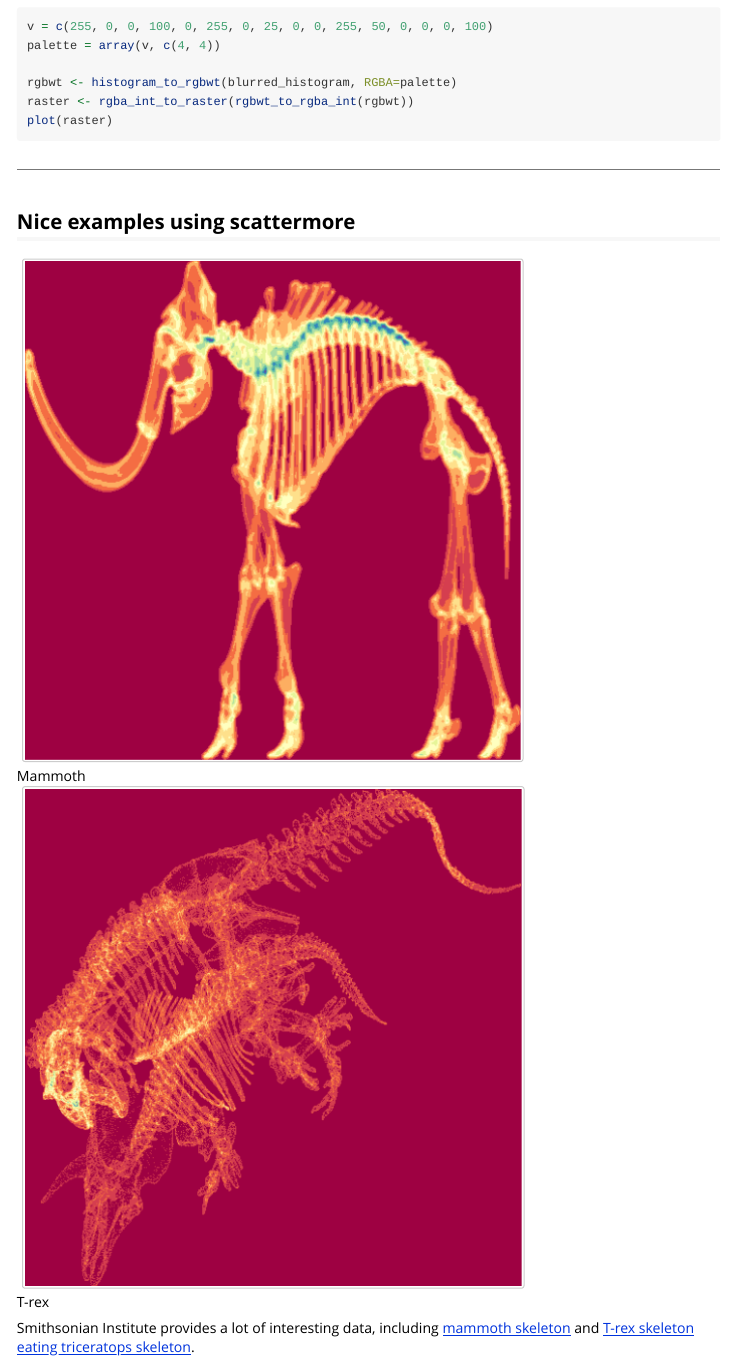
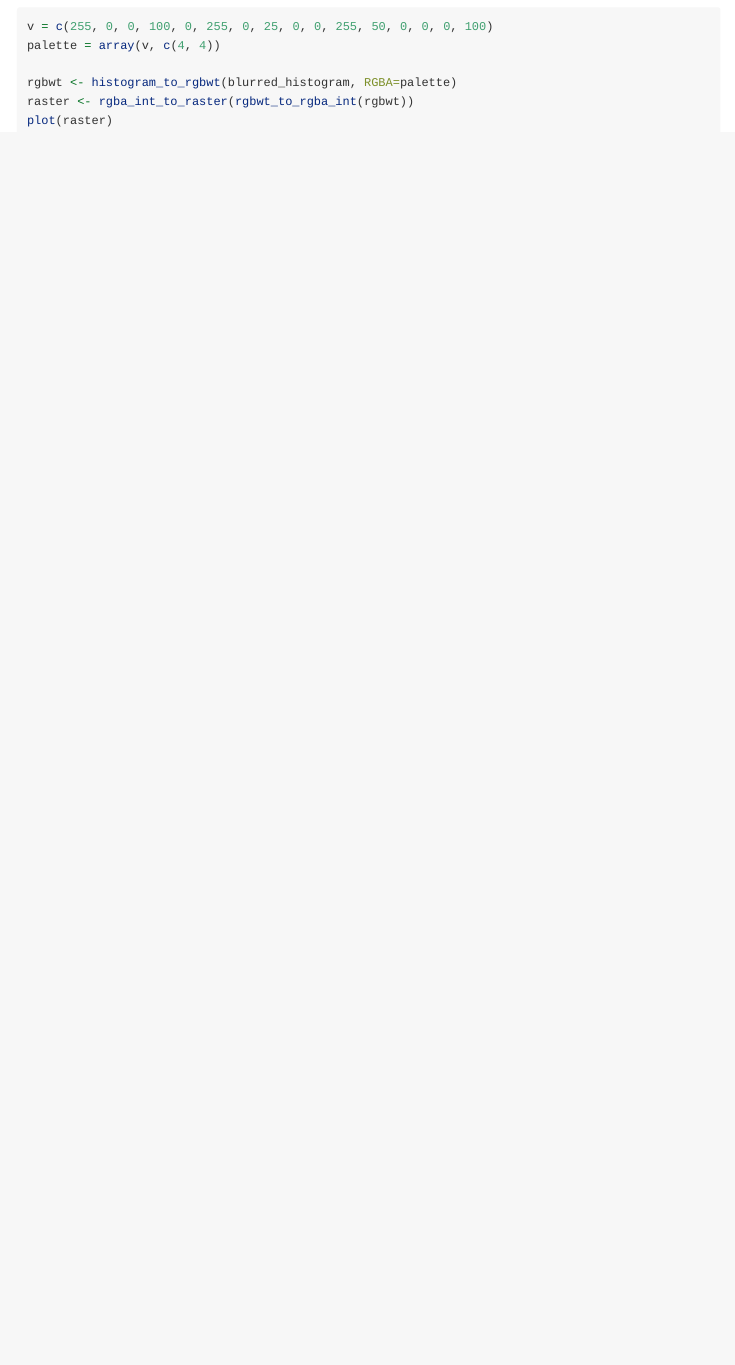
Before and after one commit to exaexa/scattermore, an R Markdown document (vignettes/histogram.Rmd): the page in a window 1100 px wide, from 650 px down. Rendered offline with R 4.5, knitr and Pandoc, with nearby package versions; the code chunks are not run, so their results and figures are left out.

Commit message:
remove the picture-ish examples from vignettes
...we can't distribute the pictures nor data :(

````diff
--- a/vignettes/histogram.Rmd
+++ b/vignettes/histogram.Rmd
@@ -48,15 +48,3 @@ rgbwt <- histogram_to_rgbwt(blurred_histogram, RGBA=palette)
 raster <- rgba_int_to_raster(rgbwt_to_rgba_int(rgbwt))
 plot(raster)
 ```
-
-**************************************************************
-## Nice examples using scattermore
-
-![Mammoth](../pictures/mammoth_blurred.png)
-
-
-![T-rex](../pictures/trex.png)
-
-
-Smithsonian Institute provides a lot of interesting data, including [mammoth skeleton](https://3d.si.edu/explorer/woolly-mammoth)
-and [T-rex skeleton eating triceratops skeleton](https://3d.si.edu/object/3d/tyrannosaurus-rex:d8c62d28-4ebc-11ea-b77f-2e728ce88125).
````
